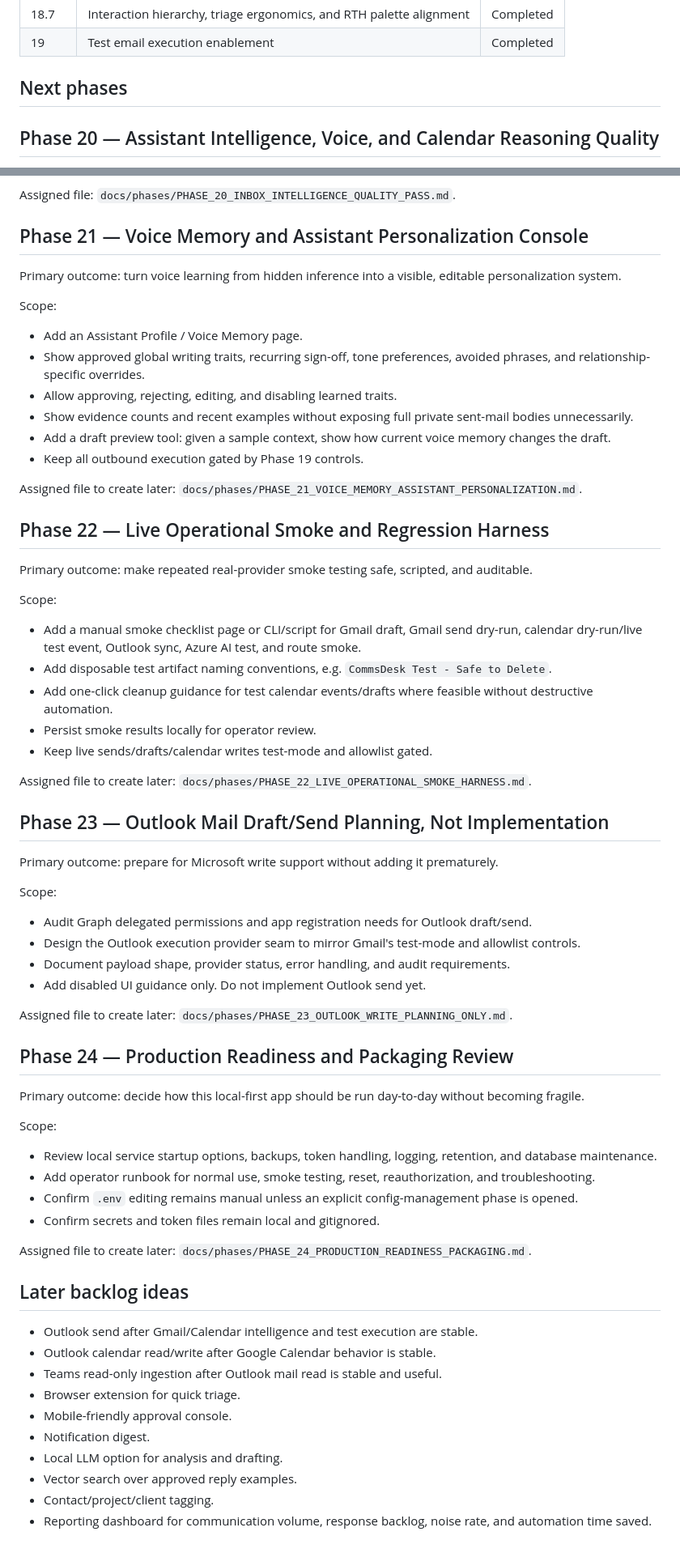
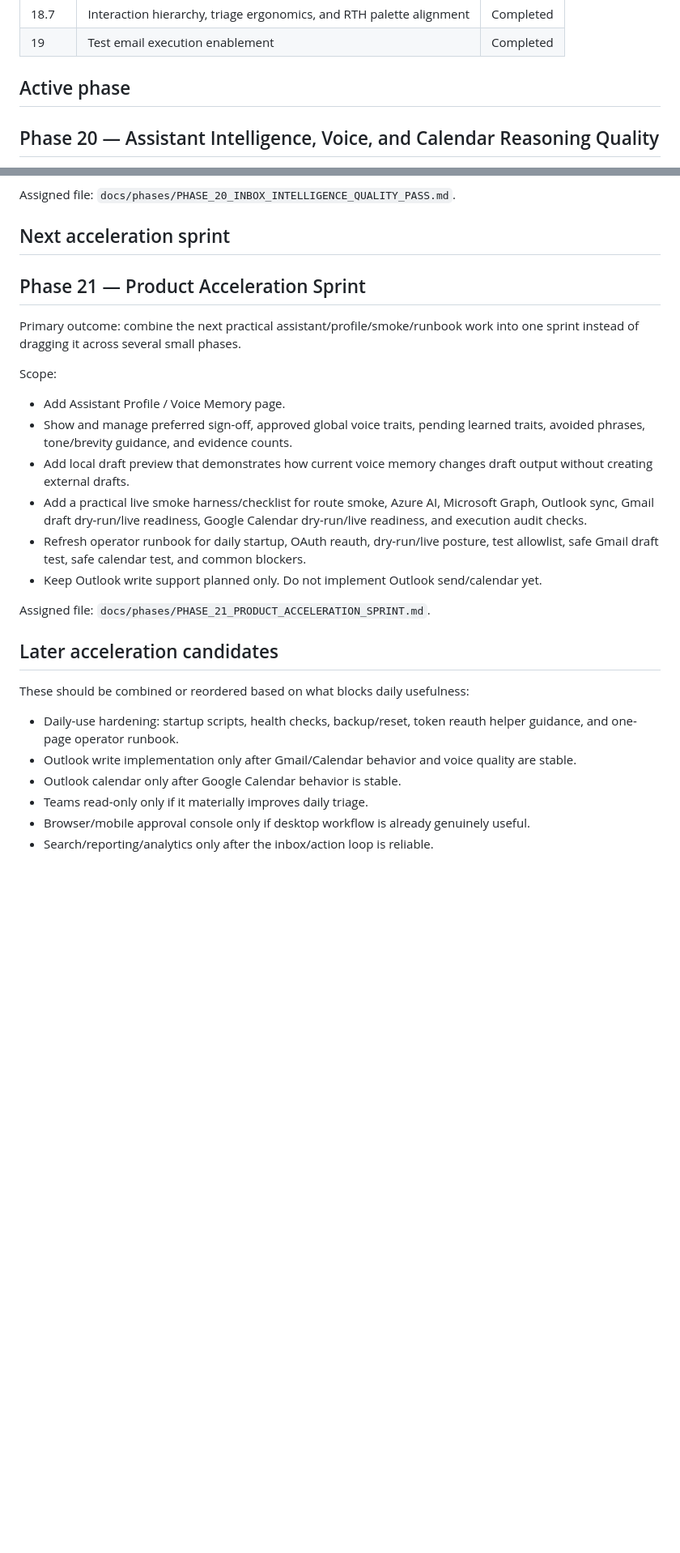
Before and after one commit to rthtechservices/RTH-CommsDesk, a Markdown page: docs/PHASE_PLAN.md, 2 parts joined by grey strips. Shown at 81% size. Rendered like a GitHub page; blank space fills up the shorter version.

Commit message:
Collapse roadmap into acceleration sprints

```diff
--- a/docs/PHASE_PLAN.md
+++ b/docs/PHASE_PLAN.md
@@ -70,7 +82,7 @@ Recent live smoke lessons to address next:
 | 18.7 | Interaction hierarchy, triage ergonomics, and RTH palette alignment | Completed |
 | 19 | Test email execution enablement | Completed |
 
-## Next phases
+## Active phase
 
 ## Phase 20 — Assistant Intelligence, Voice, and Calendar Reasoning Quality
 
@@ -88,70 +100,30 @@ Scope:
 
 Assigned file: `docs/phases/PHASE_20_INBOX_INTELLIGENCE_QUALITY_PASS.md`.
 
-## Phase 21 — Voice Memory and Assistant Personalization Console
+## Next acceleration sprint
 
-Primary outcome: turn voice learning from hidden inference into a visible, editable personalization system.
+## Phase 21 — Product Acceleration Sprint
+
+Primary outcome: combine the next practical assistant/profile/smoke/runbook work into one sprint instead of dragging it across several small phases.
 
 Scope:
 
-- Add an Assistant Profile / Voice Memory page.
-- Show approved global writing traits, recurring sign-off, tone preferences, avoided phrases, and relationship-specific overrides.
-- Allow approving, rejecting, editing, and disabling learned traits.
-- Show evidence counts and recent examples without exposing full private sent-mail bodies unnecessarily.
-- Add a draft preview tool: given a sample context, show how current voice memory changes the draft.
-- Keep all outbound execution gated by Phase 19 controls.
+- Add Assistant Profile / Voice Memory page.
+- Show and manage preferred sign-off, approved global voice traits, pending learned traits, avoided phrases, tone/brevity guidance, and evidence counts.
+- Add local draft preview that demonstrates how current voice memory changes draft output without creating external drafts.
+- Add a practical live smoke harness/checklist for route smoke, Azure AI, Microsoft Graph, Outlook sync, Gmail draft dry-run/live readiness, Google Calendar dry-run/live readiness, and execution audit checks.
+- Refresh operator runbook for daily startup, OAuth reauth, dry-run/live posture, test allowlist, safe Gmail draft test, safe calendar test, and common blockers.
+- Keep Outlook write support planned only. Do not implement Outlook send/calendar yet.
 
-Assigned file to create later: `docs/phases/PHASE_21_VOICE_MEMORY_ASSISTANT_PERSONALIZATION.md`.
+Assigned file: `docs/phases/PHASE_21_PRODUCT_ACCELERATION_SPRINT.md`.
 
-## Phase 22 — Live Operational Smoke and Regression Harness
+## Later acceleration candidates
 
-Primary outcome: make repeated real-provider smoke testing safe, scripted, and auditable.
+These should be combined or reordered based on what blocks daily usefulness:
 
-Scope:
-
-- Add a manual smoke checklist page or CLI/script for Gmail draft, Gmail send dry-run, calendar dry-run/live test event, Outlook sync, Azure AI test, and route smoke.
-- Add disposable test artifact naming conventions, e.g. `CommsDesk Test - Safe to Delete`.
-- Add one-click cleanup guidance for test calendar events/drafts where feasible without destructive automation.
-- Persist smoke results locally for operator review.
-- Keep live sends/drafts/calendar writes test-mode and allowlist gated.
-
-Assigned file to create later: `docs/phases/PHASE_22_LIVE_OPERATIONAL_SMOKE_HARNESS.md`.
-
-## Phase 23 — Outlook Mail Draft/Send Planning, Not Implementation
-
-Primary outcome: prepare for Microsoft write support without adding it prematurely.
-
-Scope:
-
-- Audit Graph delegated permissions and app registration needs for Outlook draft/send.
-- Design the Outlook execution provider seam to mirror Gmail's test-mode and allowlist controls.
-- Document payload shape, provider status, error handling, and audit requirements.
-- Add disabled UI guidance only. Do not implement Outlook send yet.
-
-Assigned file to create later: `docs/phases/PHASE_23_OUTLOOK_WRITE_PLANNING_ONLY.md`.
-
-## Phase 24 — Production Readiness and Packaging Review
-
-Primary outcome: decide how this local-first app should be run day-to-day without becoming fragile.
-
-Scope:
-
-- Review local service startup options, backups, token handling, logging, retention, and database maintenance.
-- Add operator runbook for normal use, smoke testing, reset, reauthorization, and troubleshooting.
-- Confirm `.env` editing remains manual unless an explicit config-management phase is opened.
-- Confirm secrets and token files remain local and gitignored.
-
-Assigned file to create later: `docs/phases/PHASE_24_PRODUCTION_READINESS_PACKAGING.md`.
-
-## Later backlog ideas
-
-- Outlook send after Gmail/Calendar intelligence and test execution are stable.
-- Outlook calendar read/write after Google Calendar behavior is stable.
-- Teams read-only ingestion after Outlook mail read is stable and useful.
-- Browser extension for quick triage.
-- Mobile-friendly approval console.
-- Notification digest.
-- Local LLM option for analysis and drafting.
-- Vector search over approved reply examples.
-- Contact/project/client tagging.
-- Reporting dashboard for communication volume, response backlog, noise rate, and automation time saved.
+- Daily-use hardening: startup scripts, health checks, backup/reset, token reauth helper guidance, and one-page operator runbook.
+- Outlook write implementation only after Gmail/Calendar behavior and voice quality are stable.
+- Outlook calendar only after Google Calendar behavior is stable.
+- Teams read-only only if it materially improves daily triage.
+- Browser/mobile approval console only if desktop workflow is already genuinely useful.
+- Search/reporting/analytics only after the inbox/action loop is reliable.
```
Also changed, not shown: other parts of docs/PHASE_PLAN.md (+15 -3 lines).
